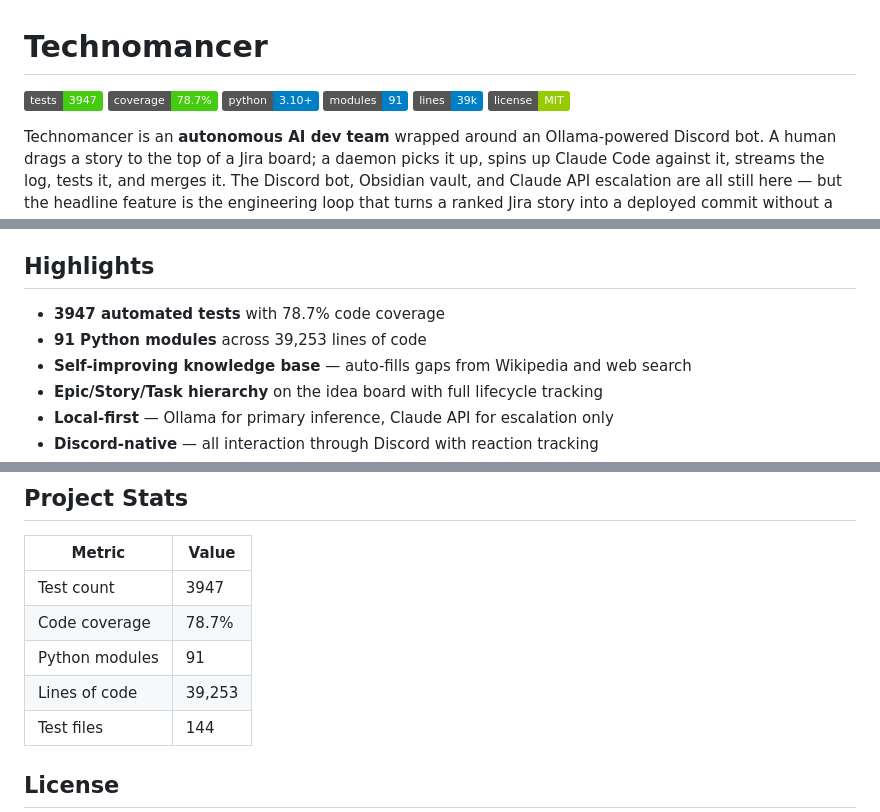
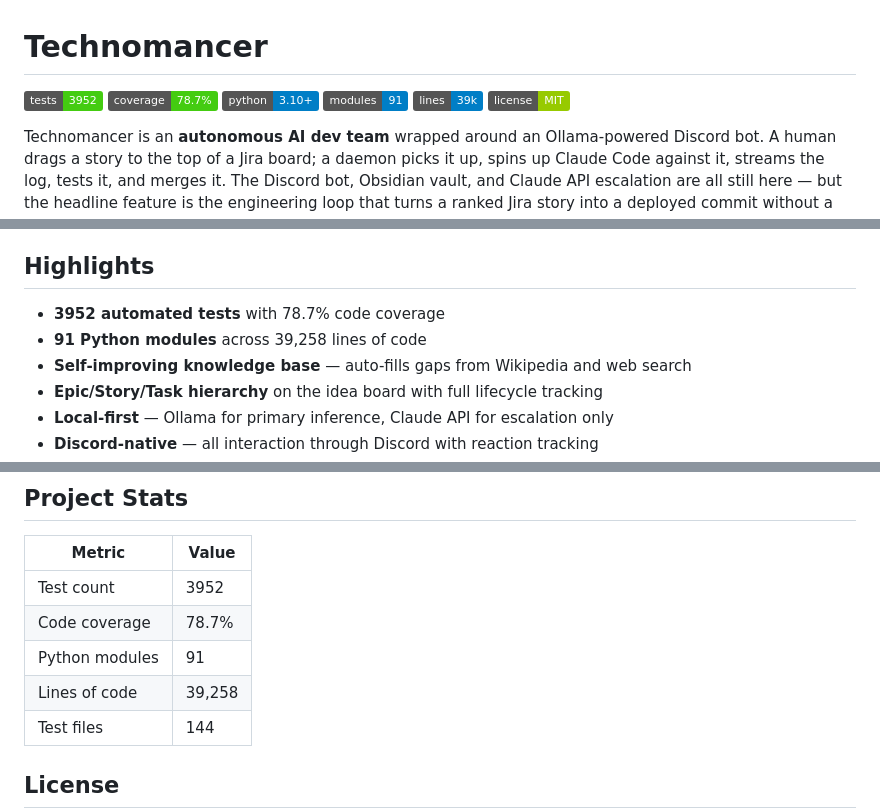
Before and after one commit to jeremycharlesgillespie/technomancer-public, a Markdown page: README.md, 3 parts joined by grey strips. Rendered like a GitHub page; badges without logos.

```diff
--- a/README.md
+++ b/README.md
@@ -1,6 +1,6 @@
 # Technomancer
 
-![tests](https://img.shields.io/badge/tests-3947-brightgreen) ![coverage](https://img.shields.io/badge/coverage-78.7%25-brightgreen) ![python](https://img.shields.io/badge/python-3.10%2B-blue) ![modules](https://img.shields.io/badge/modules-91-blue) ![lines](https://img.shields.io/badge/lines-39k-blue) ![license](https://img.shields.io/badge/license-MIT-green)
+![tests](https://img.shields.io/badge/tests-3952-brightgreen) ![coverage](https://img.shields.io/badge/coverage-78.7%25-brightgreen) ![python](https://img.shields.io/badge/python-3.10%2B-blue) ![modules](https://img.shields.io/badge/modules-91-blue) ![lines](https://img.shields.io/badge/lines-39k-blue) ![license](https://img.shields.io/badge/license-MIT-green)
 
 Technomancer is an **autonomous AI dev team** wrapped around an Ollama-powered
 Discord bot. A human drags a story to the top of a Jira board; a daemon picks
@@ -104,8 +104,8 @@ While a Worker is running, anyone with the link can watch in real time:
 
 ## Highlights
 
-- **3947 automated tests** with 78.7% code coverage
-- **91 Python modules** across 39,253 lines of code
+- **3952 automated tests** with 78.7% code coverage
+- **91 Python modules** across 39,258 lines of code
 - **Self-improving knowledge base** — auto-fills gaps from Wikipedia and web search
 - **Epic/Story/Task hierarchy** on the idea board with full lifecycle tracking
 - **Local-first** — Ollama for primary inference, Claude API for escalation only
@@ -283,10 +283,10 @@ Access at `http://localhost:8322` — a web dashboard for managing improvement i
 
 | Metric | Value |
 |--------|-------|
-| Test count | 3947 |
+| Test count | 3952 |
 | Code coverage | 78.7% |
 | Python modules | 91 |
-| Lines of code | 39,253 |
+| Lines of code | 39,258 |
 | Test files | 144 |
 
 ## License
```
Also changed, not shown: other parts of README.md (+2 -2 lines), local-agent/README.md (+7 -7 lines).
